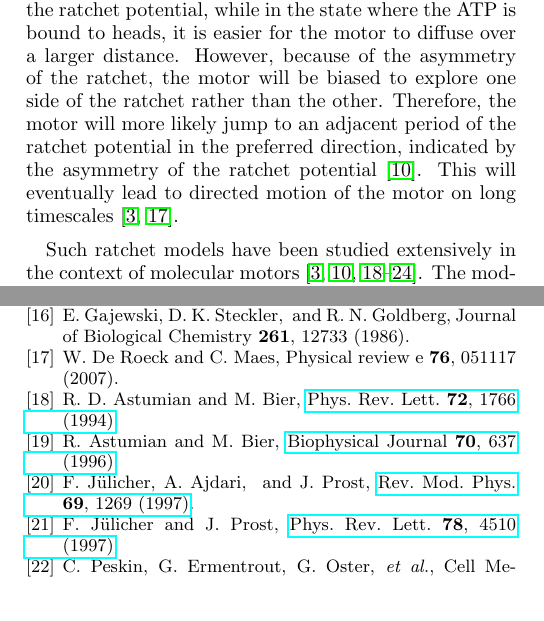
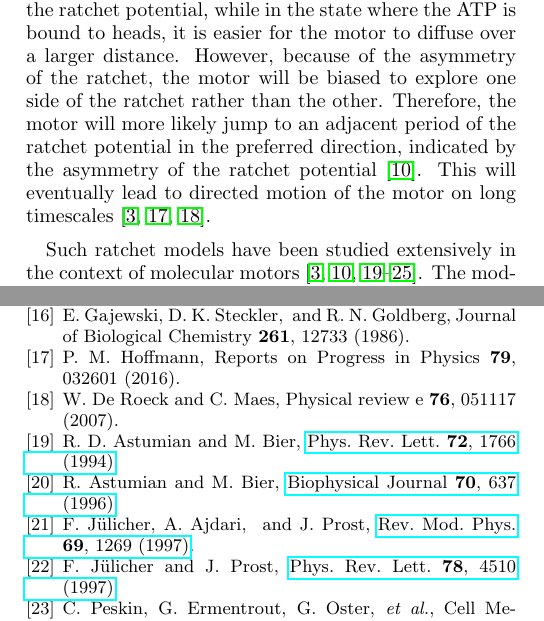
Before and after one commit to PieterBaerts/Ratchet, a LaTeX paper (Ratchet.tex, which reads ratchet.bib): two parts of the columns of pages 1 and 23 of 24, joined at a grey line, cut so that both start at the same text. Compiled offline with pdfLaTeX.

Commit message:
Citation  Committer: Pieter Baerts <pieter@lp-pieter>
 On branch master
 Your branch is up-to-date with 'origin/master'.

 Changes to be committed:
	modified:   Ratchet.tex
	modified:   ratchet.bib

```diff
--- a/Ratchet.tex
+++ b/Ratchet.tex
@@ -82,7 +82,7 @@ the head will most probably be very close to a minimum of the ratchet potential,
 while in the state where the ATP is bound to heads, it is easier for the motor to diffuse over a larger distance.
 However, because of the asymmetry of the ratchet, the motor will be biased to explore one side of the ratchet rather than the other.
 Therefore, the motor will more likely jump to an adjacent period of the ratchet potential in the preferred direction, indicated by the asymmetry of the ratchet potential \cite{reimann2002brownian}.
-This will eventually lead to directed motion of the motor on long timescales \cite{Reimann2002introduction,de2007symmetries}.
+This will eventually lead to directed motion of the motor on long timescales \cite{hoffmann2016molecular,Reimann2002introduction,de2007symmetries}.
 
 Such ratchet models have been studied extensively in the context of molecular motors \cite{reimann2002brownian,astumian1994fluctuation,astumian1996mechanochemical,julicher1997modeling,Reimann2002introduction,julicher1997spontaneous,peskin1995correlation,huxley1969mechanism,huxley1971proposed}.
 The models that have been used in these studies are very similar to each other but often differ in some basic assumptions.
--- a/ratchet.bib
+++ b/ratchet.bib
@@ -637,0 +642,7 @@ year = {2010}
+  journal={Reports on Progress in Physics},
+  volume={79},
+  number={3},
+  pages={032601},
+  year={2016},
+  publisher={IOP Publishing}
+}
```
Also changed, not shown: ratchet.bib (4 more changed lines).
